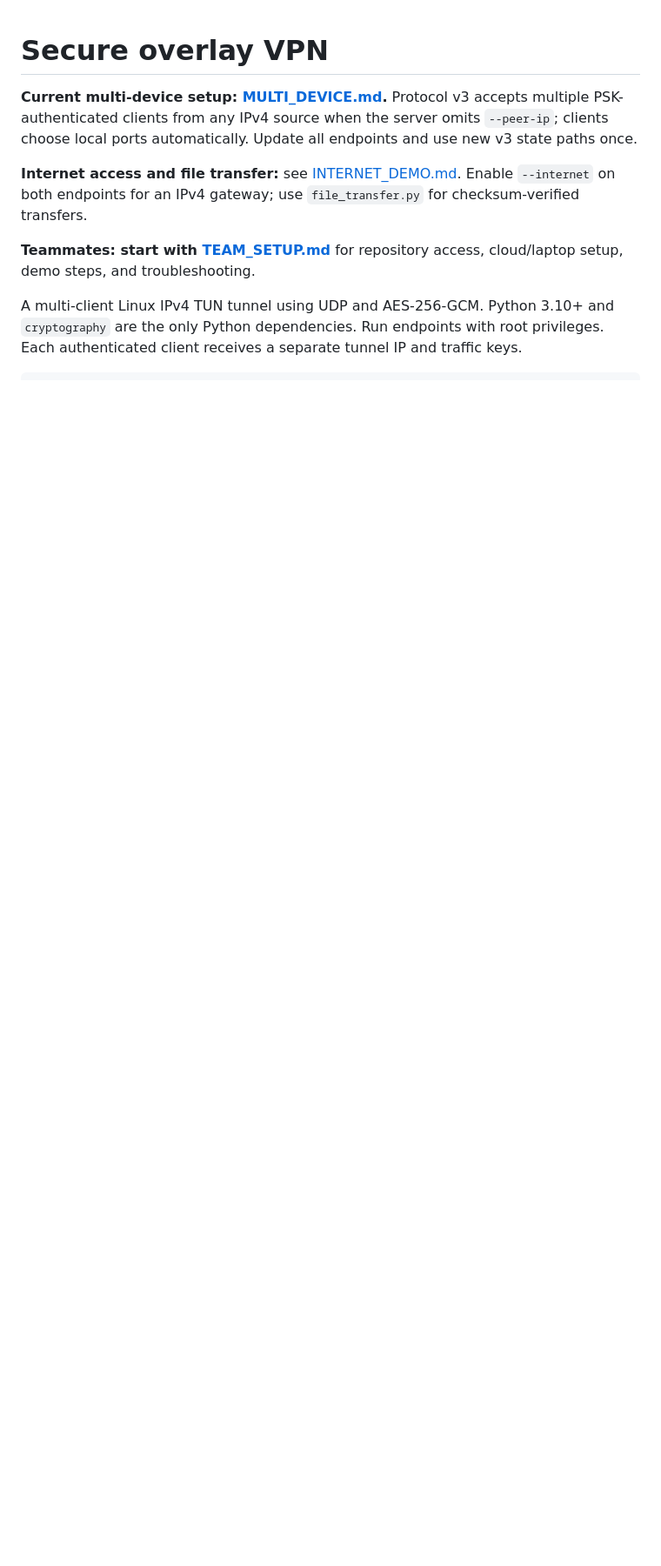
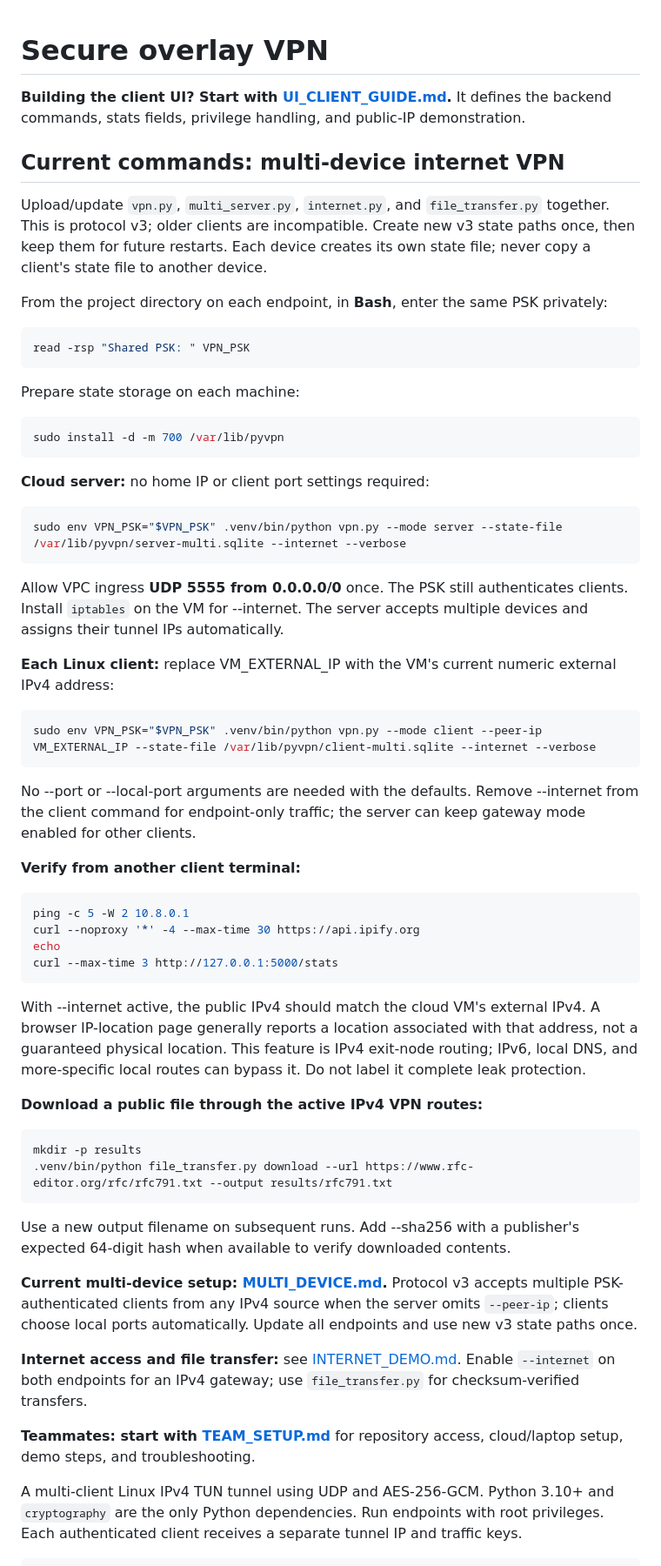
Before and after one commit to satviksinha12/Secureoveralyvpn, a Markdown page: README.md, the part around the change. Shown at 87% size. Drawn GitHub-style; blank space fills up the shorter version.

Commit message:
Document current commands and VPN client UI integration

````diff
--- a/README.md
+++ b/README.md
@@ -1,4 +1,58 @@
 # Secure overlay VPN
+
+**Building the client UI? Start with [UI_CLIENT_GUIDE.md](UI_CLIENT_GUIDE.md).** It defines the backend commands, stats fields, privilege handling, and public-IP demonstration.
+
+## Current commands: multi-device internet VPN
+
+Upload/update `vpn.py`, `multi_server.py`, `internet.py`, and `file_transfer.py` together. This is protocol v3; older clients are incompatible. Create new v3 state paths once, then keep them for future restarts. Each device creates its own state file; never copy a client's state file to another device.
+
+From the project directory on each endpoint, in **Bash**, enter the same PSK privately:
+
+```bash
+read -rsp "Shared PSK: " VPN_PSK
+```
+
+Prepare state storage on each machine:
+
+```bash
+sudo install -d -m 700 /var/lib/pyvpn
+```
+
+**Cloud server:** no home IP or client port settings required:
+
+```bash
+sudo env VPN_PSK="$VPN_PSK" .venv/bin/python vpn.py --mode server --state-file /var/lib/pyvpn/server-multi.sqlite --internet --verbose
+```
+
+Allow VPC ingress **UDP 5555 from 0.0.0.0/0** once. The PSK still authenticates clients. Install `iptables` on the VM for --internet. The server accepts multiple devices and assigns their tunnel IPs automatically.
+
+**Each Linux client:** replace VM_EXTERNAL_IP with the VM's current numeric external IPv4 address:
+
+```bash
+sudo env VPN_PSK="$VPN_PSK" .venv/bin/python vpn.py --mode client --peer-ip VM_EXTERNAL_IP --state-file /var/lib/pyvpn/client-multi.sqlite --internet --verbose
+```
+
+No --port or --local-port arguments are needed with the defaults. Remove --internet from the client command for endpoint-only traffic; the server can keep gateway mode enabled for other clients.
+
+**Verify from another client terminal:**
+
+```bash
+ping -c 5 -W 2 10.8.0.1
+curl --noproxy '*' -4 --max-time 30 https://api.ipify.org
+echo
+curl --max-time 3 http://127.0.0.1:5000/stats
+```
+
+With --internet active, the public IPv4 should match the cloud VM's external IPv4. A browser IP-location page generally reports a location associated with that address, not a guaranteed physical location. This feature is IPv4 exit-node routing; IPv6, local DNS, and more-specific local routes can bypass it. Do not label it complete leak protection.
+
+**Download a public file through the active IPv4 VPN routes:**
+
+```bash
+mkdir -p results
+.venv/bin/python file_transfer.py download --url https://www.rfc-editor.org/rfc/rfc791.txt --output results/rfc791.txt
+```
+
+Use a new output filename on subsequent runs. Add --sha256 with a publisher's expected 64-digit hash when available to verify downloaded contents.
 
 **Current multi-device setup: [MULTI_DEVICE.md](MULTI_DEVICE.md).** Protocol v3 accepts multiple PSK-authenticated clients from any IPv4 source when the server omits `--peer-ip`; clients choose local ports automatically. Update all endpoints and use new v3 state paths once.
 
````
Also changed, not shown: UI_CLIENT_GUIDE.md (added, +198 -0 lines).
